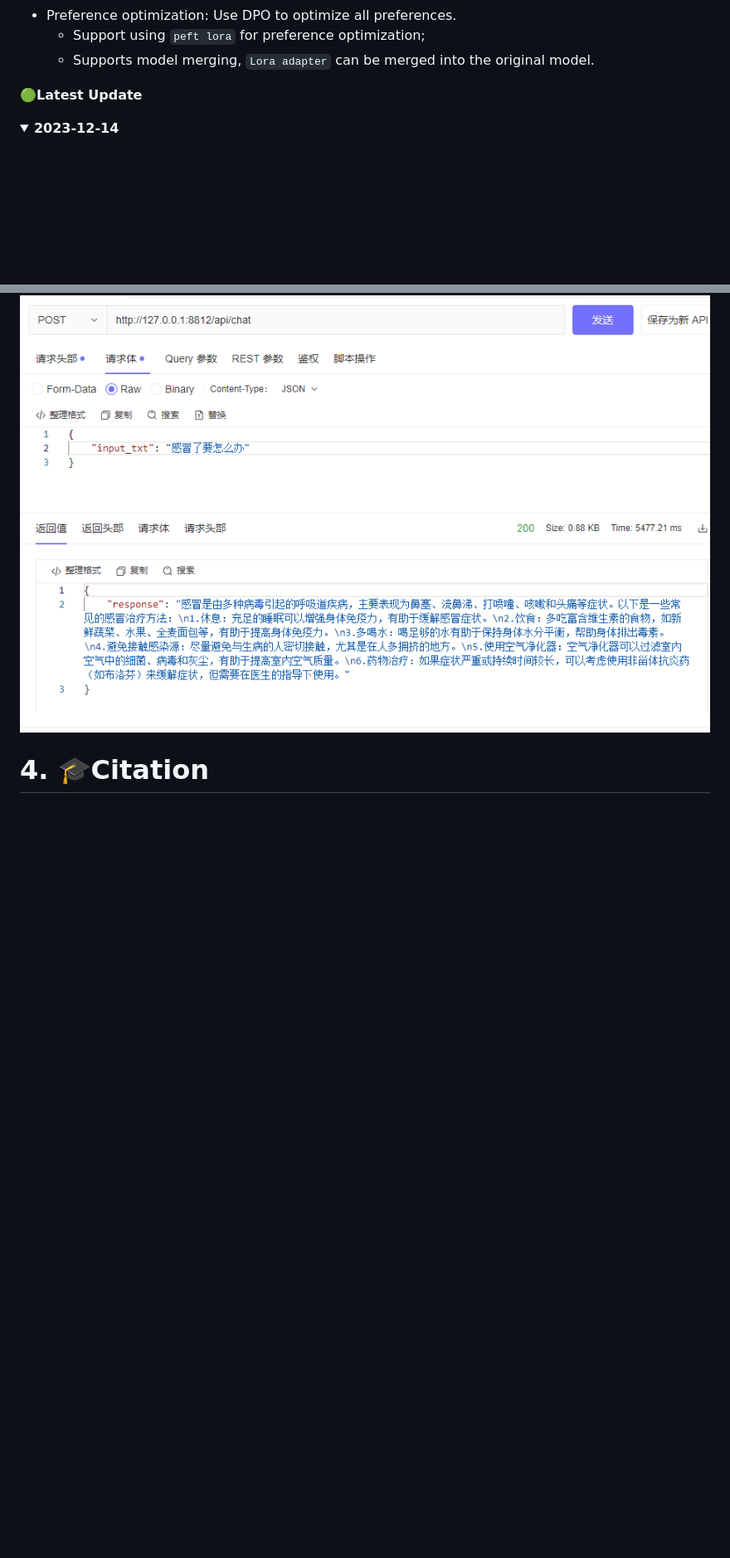
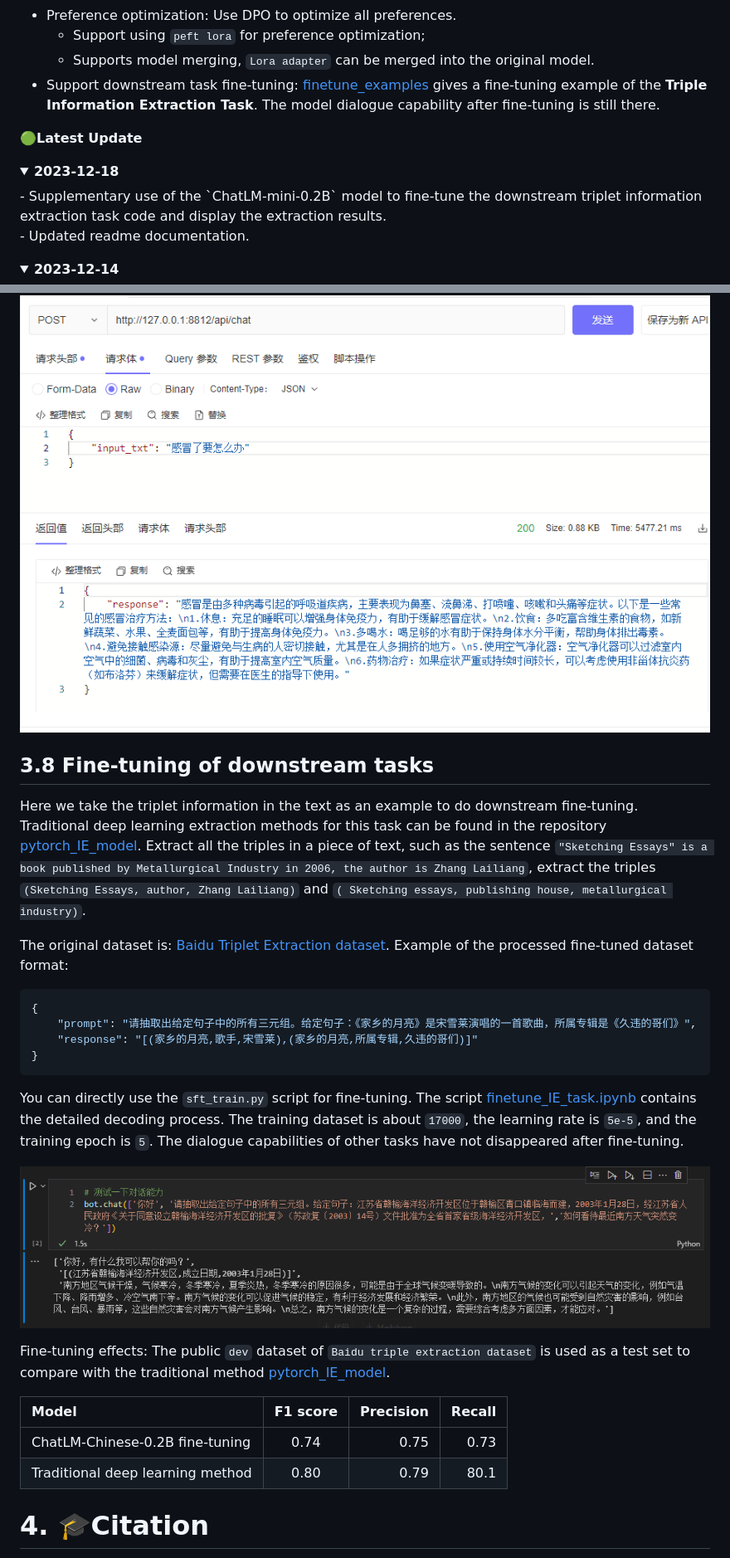
Before and after one commit to charent/ChatLM-mini-Chinese, a Markdown page: README.en.md, 2 parts joined by grey strips. Shown at 83% size. Rendered like a GitHub page; pictures changed too: img/ie_task_chat.png (added); folded sections open; blank space fills up the shorter version.

Commit message:
add task finetune

````diff
--- a/README.en.md
+++ b/README.en.md
@@ -23,8 +23,15 @@ ChatLM-mini-Chinese is a small Chinese chat model with only 0.2B (added shared w
 - Preference optimization: Use DPO to optimize all preferences.
      - Support using `peft lora` for preference optimization;
      - Supports model merging, `Lora adapter` can be merged into the original model.
+- Support downstream task fine-tuning: [finetune_examples](./finetune_examples/info_extract/) gives a fine-tuning example of the **Triple Information Extraction Task**. The model dialogue capability after fine-tuning is still there.
 
 🟢**Latest Update**
+<details close>
+<summary> <b>2023-12-18</b> </summary>
+- Supplementary use of the `ChatLM-mini-0.2B` model to fine-tune the downstream triplet information extraction task code and display the extraction results. <br/>
+- Updated readme documentation. <br/>
+</details>
+
 <details close>
 <summary> <b>2023-12-14</b> </summary>
 - Updated model weight files after SFT and DPO. <br/>
@@ -307,6 +314,30 @@ curl --location '127.0.0.1:8812/api/chat' \
 ```
 ![api demo](./img/api_example.png)
 
+## 3.8 Fine-tuning of downstream tasks
+
+Here we take the triplet information in the text as an example to do downstream fine-tuning. Traditional deep learning extraction methods for this task can be found in the repository [pytorch_IE_model](https://github.com/charent/pytorch_IE_model). Extract all the triples in a piece of text, such as the sentence `"Sketching Essays" is a book published by Metallurgical Industry in 2006, the author is Zhang Lailiang`, extract the triples `(Sketching Essays, author, Zhang Lailiang)` and `( Sketching essays, publishing house, metallurgical industry)`.
+
+The original dataset is: [Baidu Triplet Extraction dataset](https://aistudio.baidu.com/datasetdetail/11384). Example of the processed fine-tuned dataset format:
+```json
+{
+    "prompt": "请抽取出给定句子中的所有三元组。给定句子：《家乡的月亮》是宋雪莱演唱的一首歌曲，所属专辑是《久违的哥们》",
+    "response": "[(家乡的月亮,歌手,宋雪莱),(家乡的月亮,所属专辑,久违的哥们)]"
+}
+```
+
+You can directly use the `sft_train.py` script for fine-tuning. The script [finetune_IE_task.ipynb](./finetune_examples/info_extract/finetune_IE_task.ipynb) contains the detailed decoding process. The training dataset is about `17000`, the learning rate is `5e-5`, and the training epoch is `5`. The dialogue capabilities of other tasks have not disappeared after fine-tuning.
+
+![Conversation ability after fine-tuning of information extraction task](./img/ie_task_chat.png)
+
+Fine-tuning effects:
+The public `dev` dataset of `Baidu triple extraction dataset` is used as a test set to compare with the traditional method [pytorch_IE_model](https://github.com/charent/pytorch_IE_model).
+
+| Model | F1 score | Precision | Recall |
+| :--- | :----: | ---: | ---: |
+| ChatLM-Chinese-0.2B fine-tuning | 0.74 | 0.75 | 0.73 |
+| Traditional deep learning method | 0.80 | 0.79 | 80.1 |
+
 # 4. 🎓Citation
 If you think this project is helpful to you, please site it.
 ```conf
````
Also changed, not shown: other parts of README.en.md (+1 -1 lines), README.md (+32 -1 lines), img/sentence_length.png (renamed from img/sentance_length.png), 10 other files.
